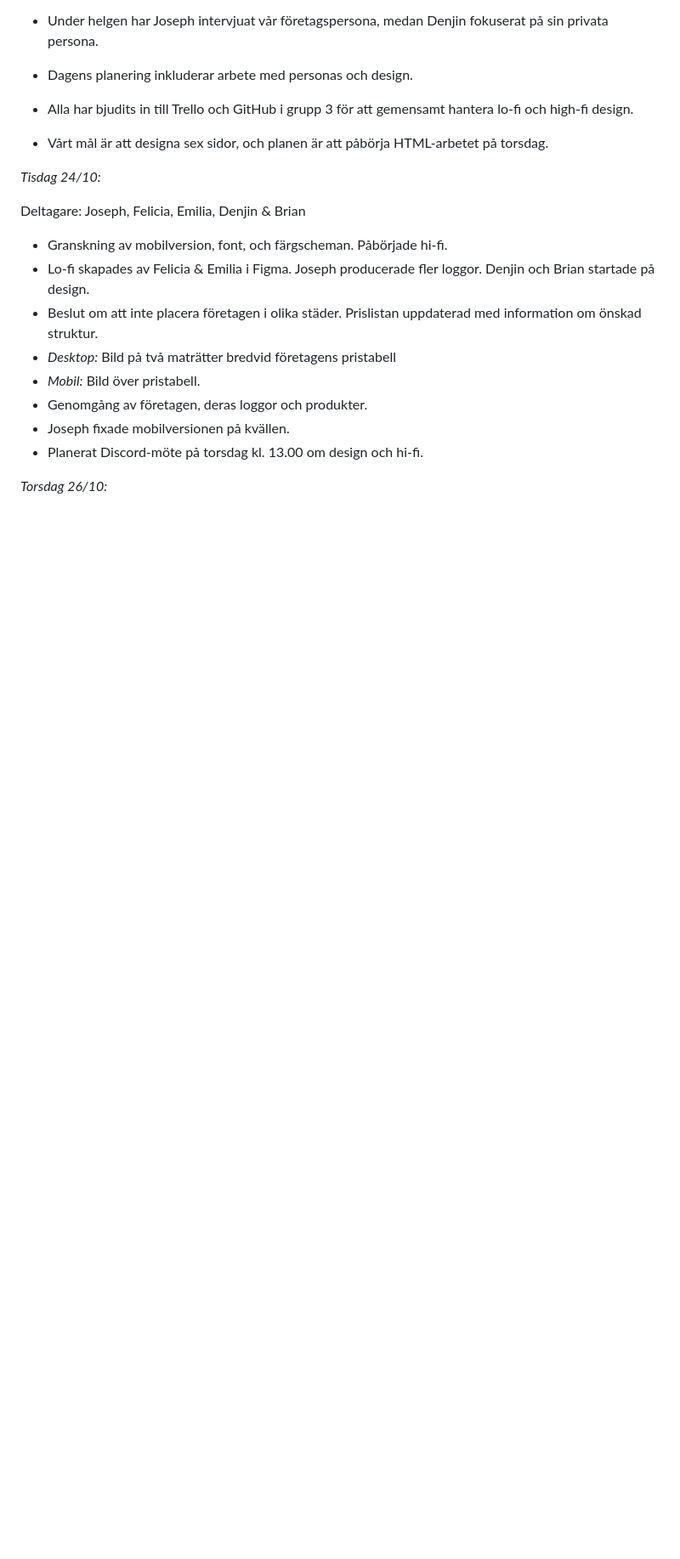
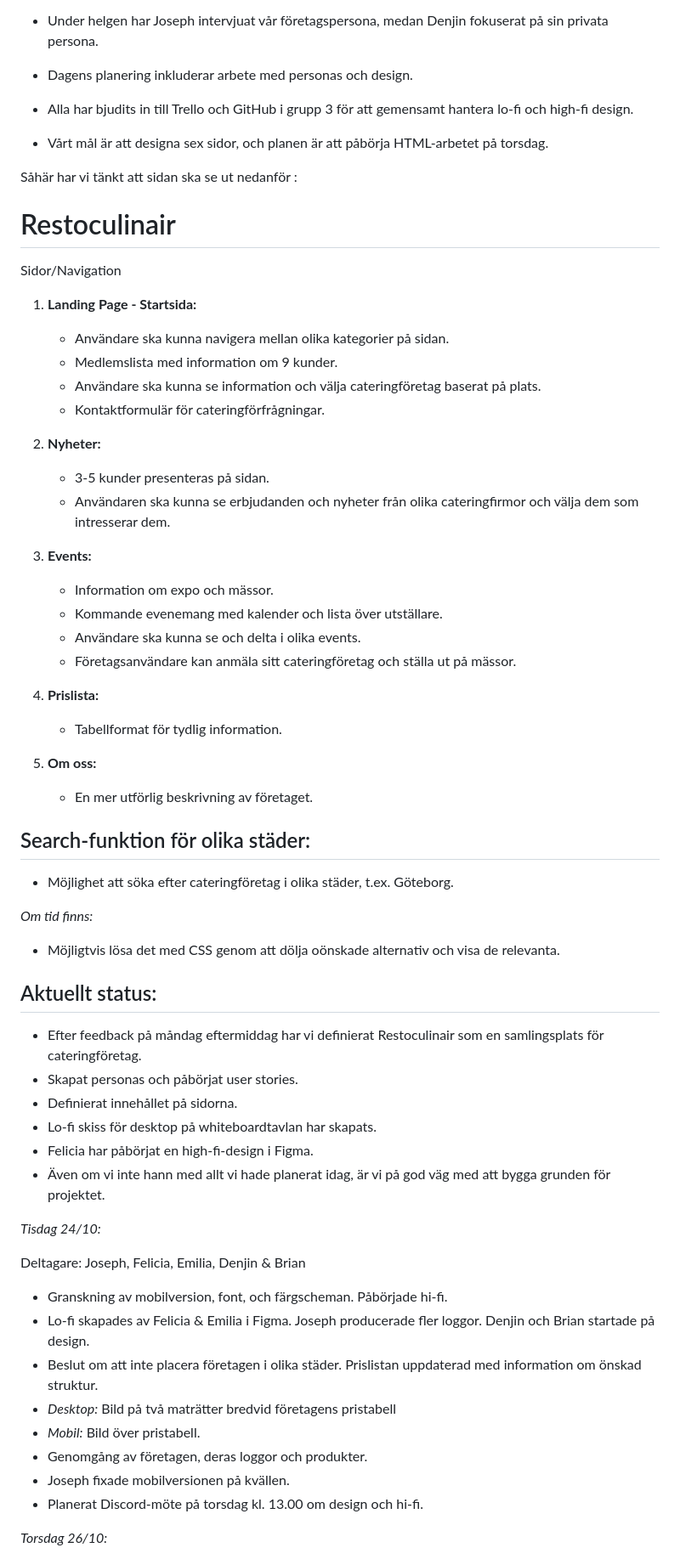
Before and after one commit to chas-academy/u02-redesig-grupp-3, a Markdown page: README.md, the part around one of its changes. Shown at 85% size. Drawn GitHub-style; blank space fills up the shorter version.

Commit message:
lagt till lite i anteckningar

```diff
--- a/README.md
+++ b/README.md
@@ -74,6 +74,49 @@ Deltagare: Joseph, Felicia, Denjin, Emilia, Brian, Samira
 - Dagens planering inkluderar arbete med personas och design.
 - Alla har bjudits in till Trello och GitHub i grupp 3 för att gemensamt hantera lo-fi och high-fi design.
 - Vårt mål är att designa sex sidor, och planen är att påbörja HTML-arbetet på torsdag.
+
+Såhär har vi tänkt att sidan ska se ut nedanför :
+
+# Restoculinair
+
+Sidor/Navigation
+
+1. **Landing Page - Startsida:**
+   - Användare ska kunna navigera mellan olika kategorier på sidan.
+   - Medlemslista med information om 9 kunder.
+   - Användare ska kunna se information och välja cateringföretag baserat på plats.
+   - Kontaktformulär för cateringförfrågningar.
+
+2. **Nyheter:**
+   - 3-5 kunder presenteras på sidan.
+   - Användaren ska kunna se erbjudanden och nyheter från olika cateringfirmor och välja dem som intresserar dem.
+
+3. **Events:**
+   - Information om expo och mässor.
+   - Kommande evenemang med kalender och lista över utställare.
+   - Användare ska kunna se och delta i olika events.
+   - Företagsanvändare kan anmäla sitt cateringföretag och ställa ut på mässor.
+
+4. **Prislista:**
+   - Tabellformat för tydlig information.
+
+5. **Om oss:**
+   - En mer utförlig beskrivning av företaget.
+
+## Search-funktion för olika städer:
+   - Möjlighet att söka efter cateringföretag i olika städer, t.ex. Göteborg.
+
+*Om tid finns:*
+   - Möjligtvis lösa det med CSS genom att dölja oönskade alternativ och visa de relevanta.
+
+## Aktuellt status:
+   - Efter feedback på måndag eftermiddag har vi definierat Restoculinair som en samlingsplats för cateringföretag.
+   - Skapat personas och påbörjat user stories.
+   - Definierat innehållet på sidorna.
+   - Lo-fi skiss för desktop på whiteboardtavlan har skapats.
+   - Felicia har påbörjat en high-fi-design i Figma.
+   - Även om vi inte hann med allt vi hade planerat idag, är vi på god väg med att bygga grunden för projektet.
+
 
 
 *Tisdag 24/10:*
```
Also changed, not shown: other parts of README.md (+5 -0 lines).
